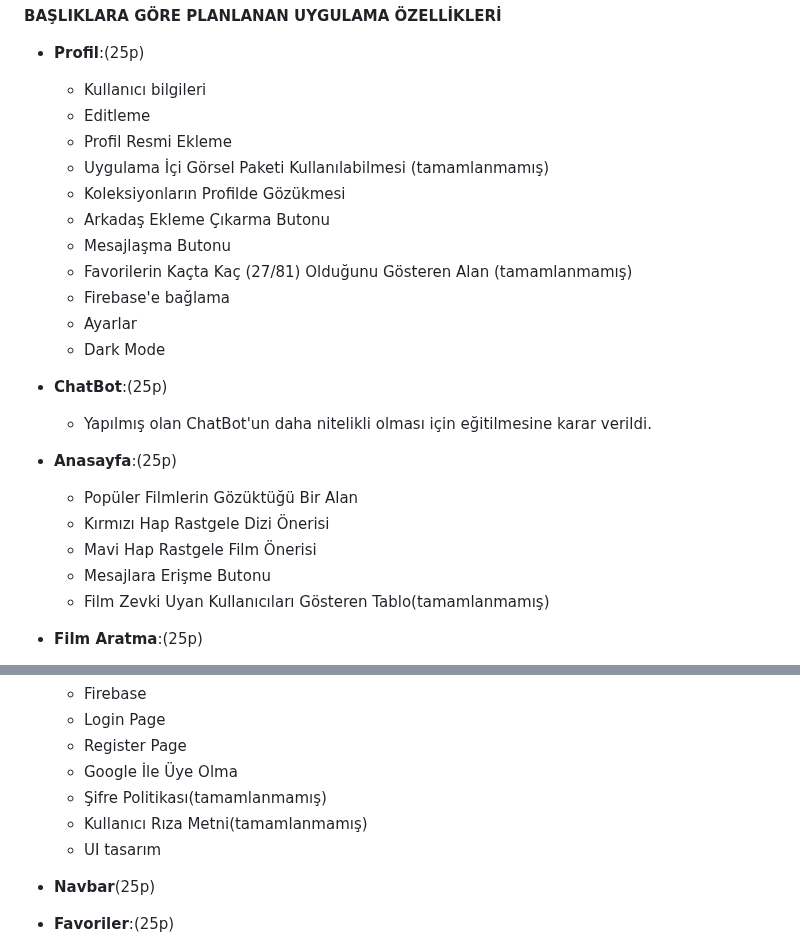
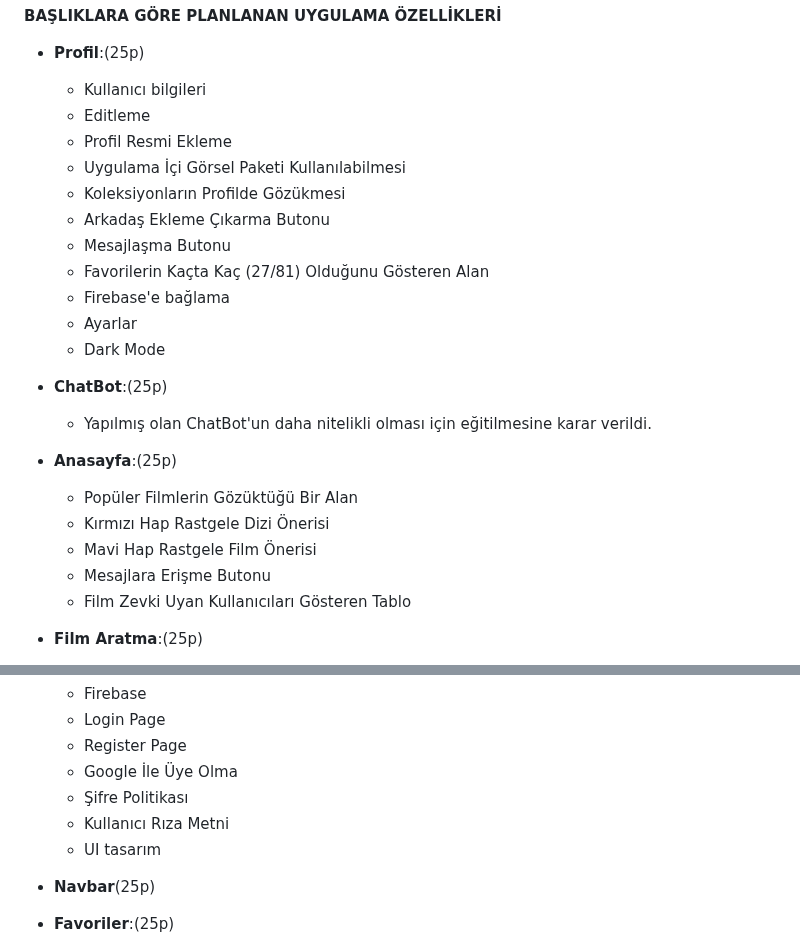
Before and after one commit to iremsalgar/63, a Markdown page: README.md, 2 parts joined by grey strips. GitHub-like rendering; folded sections open.

```diff
--- a/README.md
+++ b/README.md
@@ -149,11 +149,11 @@ Teknoloji ve yapay zeka ile ilgilenen kullanıcılar
     - Kullanıcı bilgileri
     - Editleme
     - Profil Resmi Ekleme
-    - Uygulama İçi Görsel Paketi Kullanılabilmesi  (tamamlanmamış)
+    - Uygulama İçi Görsel Paketi Kullanılabilmesi
     - Koleksiyonların Profilde Gözükmesi
     - Arkadaş Ekleme Çıkarma Butonu
     - Mesajlaşma Butonu
-    - Favorilerin Kaçta Kaç (27/81) Olduğunu Gösteren Alan (tamamlanmamış)
+    - Favorilerin Kaçta Kaç (27/81) Olduğunu Gösteren Alan
     - Firebase'e bağlama
     - Ayarlar
     - Dark Mode
@@ -166,7 +166,7 @@ Teknoloji ve yapay zeka ile ilgilenen kullanıcılar
     - Kırmızı Hap Rastgele Dizi Önerisi
     - Mavi Hap Rastgele Film Önerisi
     - Mesajlara Erişme Butonu
-    - Film Zevki Uyan Kullanıcıları Gösteren Tablo(tamamlanmamış)
+    - Film Zevki Uyan Kullanıcıları Gösteren Tablo
 
 - **Film Aratma**:(25p)
     - Filmleri Aratma
@@ -180,8 +180,8 @@ Teknoloji ve yapay zeka ile ilgilenen kullanıcılar
     - Login Page
     - Register Page
     - Google İle Üye Olma
-    - Şifre Politikası(tamamlanmamış)
-    - Kullanıcı Rıza Metni(tamamlanmamış)
+    - Şifre Politikası
+    - Kullanıcı Rıza Metni
     - UI tasarım
 
 - **Navbar**(25p)
```
